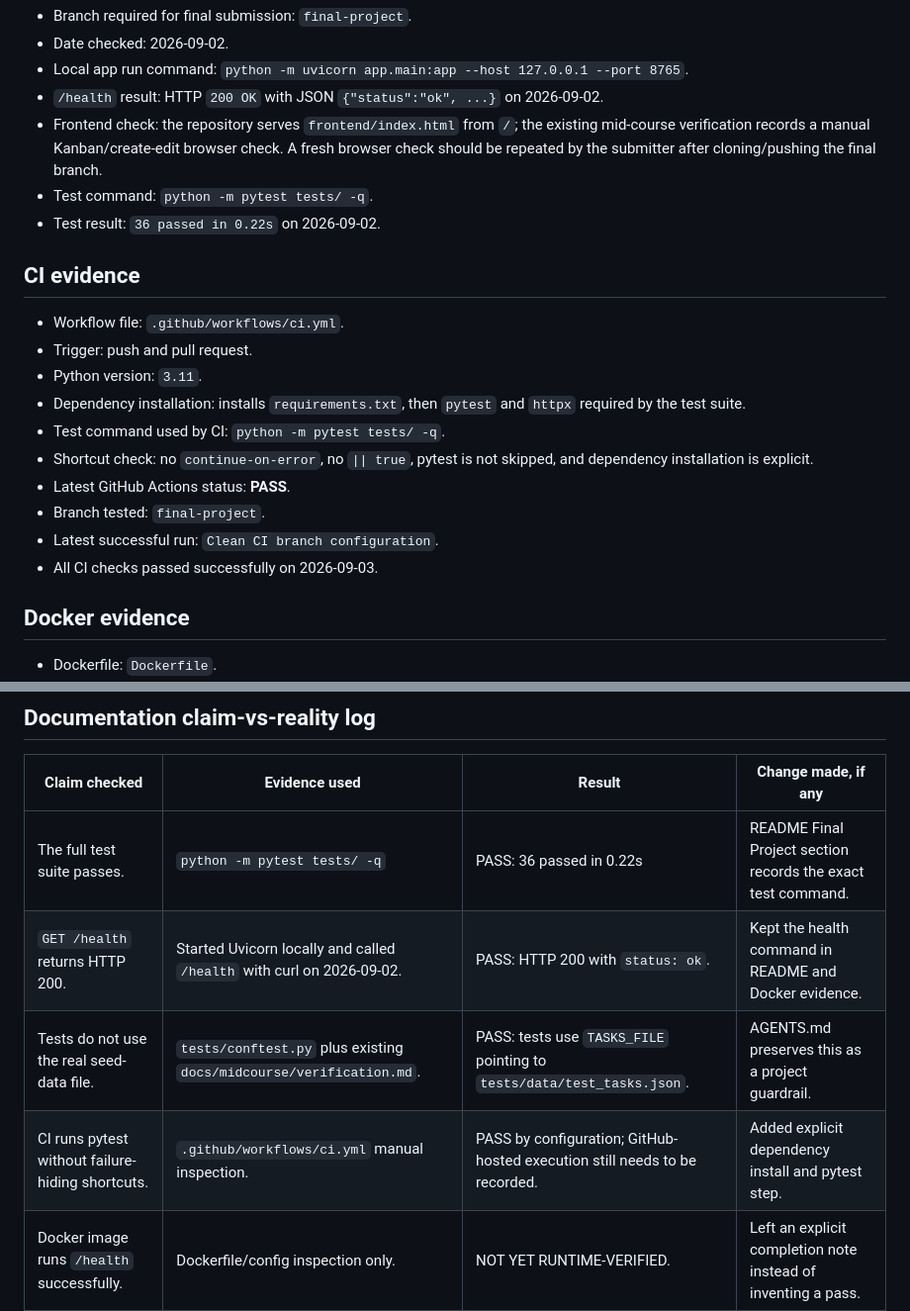
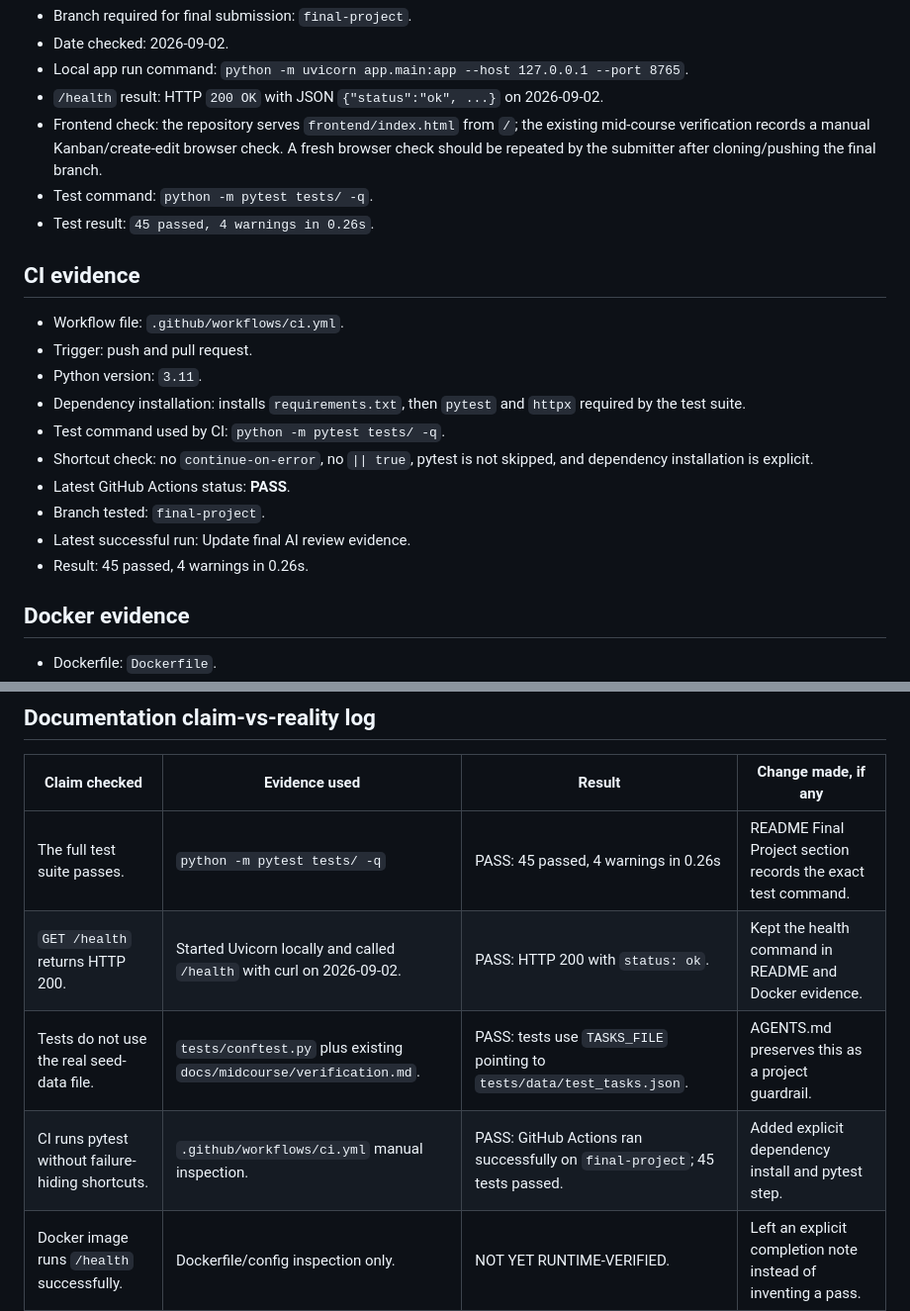
Before and after one commit to ngmounayar-byte/task-tracker-mid-course, a Markdown page: docs/release-evidence.md, 2 parts joined by grey strips. Shown at 99% size. Rendered like a GitHub page.

```diff
--- a/docs/release-evidence.md
+++ b/docs/release-evidence.md
@@ -7,7 +7,7 @@
 - `/health` result: HTTP `200 OK` with JSON `{"status":"ok", ...}` on 2026-09-02.
 - Frontend check: the repository serves `frontend/index.html` from `/`; the existing mid-course verification records a manual Kanban/create-edit browser check. A fresh browser check should be repeated by the submitter after cloning/pushing the final branch.
 - Test command: `python -m pytest tests/ -q`.
-- Test result: `36 passed in 0.22s` on 2026-09-02.
+- Test result: `45 passed, 4 warnings in 0.26s`.
 
 ## CI evidence
 - Workflow file: `.github/workflows/ci.yml`.
@@ -18,8 +18,8 @@
 - Shortcut check: no `continue-on-error`, no `|| true`, pytest is not skipped, and dependency installation is explicit.
 - Latest GitHub Actions status: **PASS**.
 - Branch tested: `final-project`.
-- Latest successful run: `Clean CI branch configuration`.
-- All CI checks passed successfully on 2026-09-03.
+- Latest successful run: Update final AI review evidence.
+- Result: 45 passed, 4 warnings in 0.26s.
 
 ## Docker evidence
 - Dockerfile: `Dockerfile`.
@@ -39,8 +39,8 @@
 
 | Claim checked | Evidence used | Result | Change made, if any |
 |---|---|---|---|
-| The full test suite passes. | `python -m pytest tests/ -q` | PASS: 36 passed in 0.22s | README Final Project section records the exact test command. |
+| The full test suite passes. | `python -m pytest tests/ -q` | PASS: 45 passed, 4 warnings in 0.26s | README Final Project section records the exact test command. |
 | `GET /health` returns HTTP 200. | Started Uvicorn locally and called `/health` with curl on 2026-09-02. | PASS: HTTP 200 with `status: ok`. | Kept the health command in README and Docker evidence. |
 | Tests do not use the real seed-data file. | `tests/conftest.py` plus existing `docs/midcourse/verification.md`. | PASS: tests use `TASKS_FILE` pointing to `tests/data/test_tasks.json`. | AGENTS.md preserves this as a project guardrail. |
-| CI runs pytest without failure-hiding shortcuts. | `.github/workflows/ci.yml` manual inspection. | PASS by configuration; GitHub-hosted execution still needs to be recorded. | Added explicit dependency install and pytest step. |
+| CI runs pytest without failure-hiding shortcuts. | `.github/workflows/ci.yml` manual inspection. | PASS: GitHub Actions ran successfully on `final-project`; 45 tests passed. | Added explicit dependency install and pytest step. |
 | Docker image runs `/health` successfully. | Dockerfile/config inspection only. | NOT YET RUNTIME-VERIFIED. | Left an explicit completion note instead of inventing a pass. |
```
